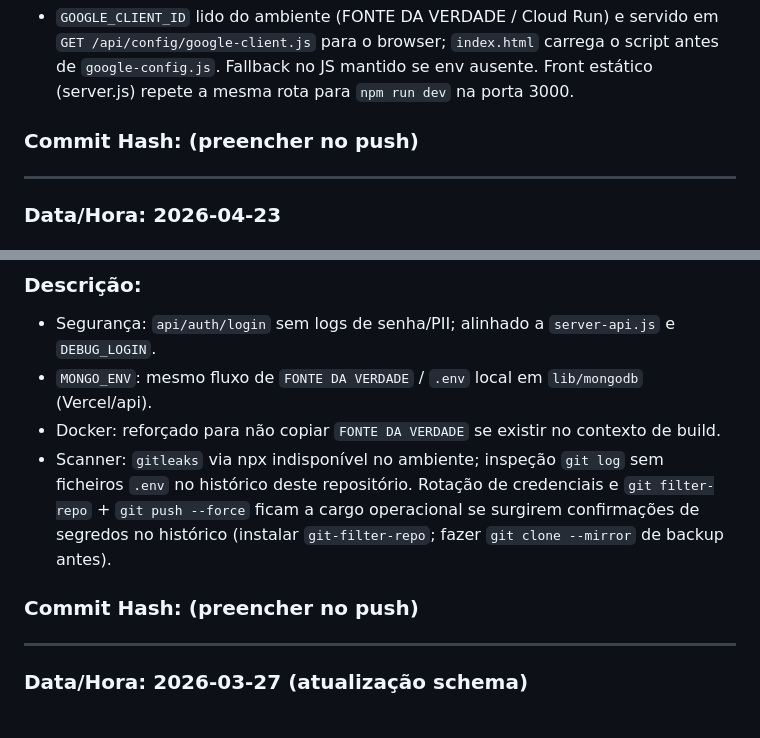
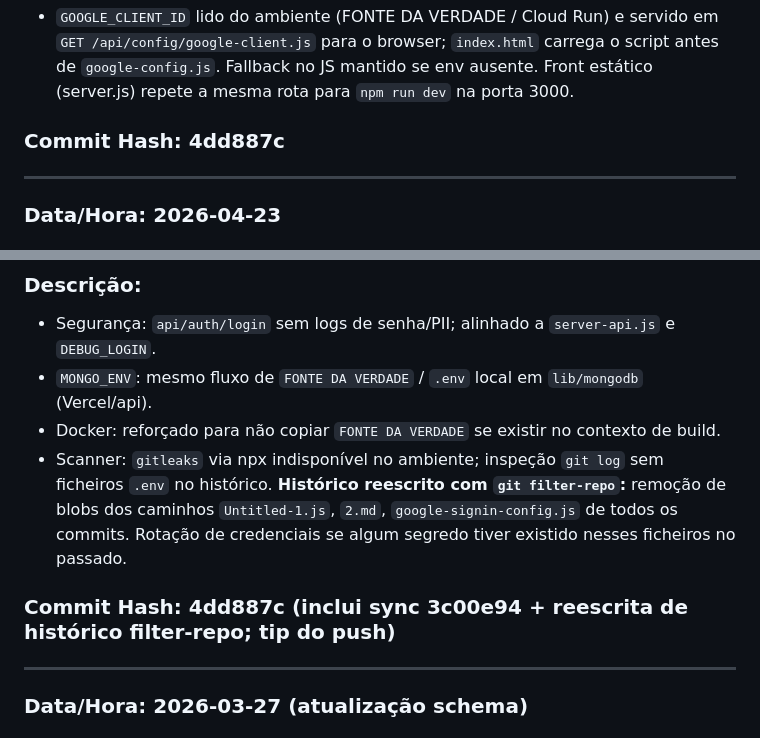
Before and after one commit to admVeloHub/VeloAcademy-GCP, a Markdown page: DEPLOY_LOG.md, 2 parts joined by grey strips. Rendered like a GitHub page.

Commit message:
docs: preenche DEPLOY_LOG (nota filter-repo, Client ID, hash tip push 4dd887c)
Made-with: Cursor

```diff
--- a/DEPLOY_LOG.md
+++ b/DEPLOY_LOG.md
@@ -22,7 +22,7 @@
 - server-api.js, server.js, index.html, js/config/google-config.js, js/home.js, js/login-page.js, .env.example, package.json, DEPLOY_LOG.md
 ### Descrição:
 - `GOOGLE_CLIENT_ID` lido do ambiente (FONTE DA VERDADE / Cloud Run) e servido em `GET /api/config/google-client.js` para o browser; `index.html` carrega o script antes de `google-config.js`. Fallback no JS mantido se env ausente. Front estático (server.js) repete a mesma rota para `npm run dev` na porta 3000.
-### Commit Hash: (preencher no push)
+### Commit Hash: 4dd887c
 
 ---
 
@@ -38,8 +38,8 @@
 - Segurança: `api/auth/login` sem logs de senha/PII; alinhado a `server-api.js` e `DEBUG_LOGIN`.
 - `MONGO_ENV`: mesmo fluxo de `FONTE DA VERDADE` / `.env` local em `lib/mongodb` (Vercel/api).
 - Docker: reforçado para não copiar `FONTE DA VERDADE` se existir no contexto de build.
-- Scanner: `gitleaks` via npx indisponível no ambiente; inspeção `git log` sem ficheiros `.env` no histórico deste repositório. Rotação de credenciais e `git filter-repo` + `git push --force` ficam a cargo operacional se surgirem confirmações de segredos no histórico (instalar `git-filter-repo`; fazer `git clone --mirror` de backup antes).
-### Commit Hash: (preencher no push)
+- Scanner: `gitleaks` via npx indisponível no ambiente; inspeção `git log` sem ficheiros `.env` no histórico. **Histórico reescrito com `git filter-repo`:** remoção de blobs dos caminhos `Untitled-1.js`, `2.md`, `google-signin-config.js` de todos os commits. Rotação de credenciais se algum segredo tiver existido nesses ficheiros no passado.
+### Commit Hash: 4dd887c (inclui sync 3c00e94 + reescrita de histórico filter-repo; tip do push)
 
 ---
 
```
